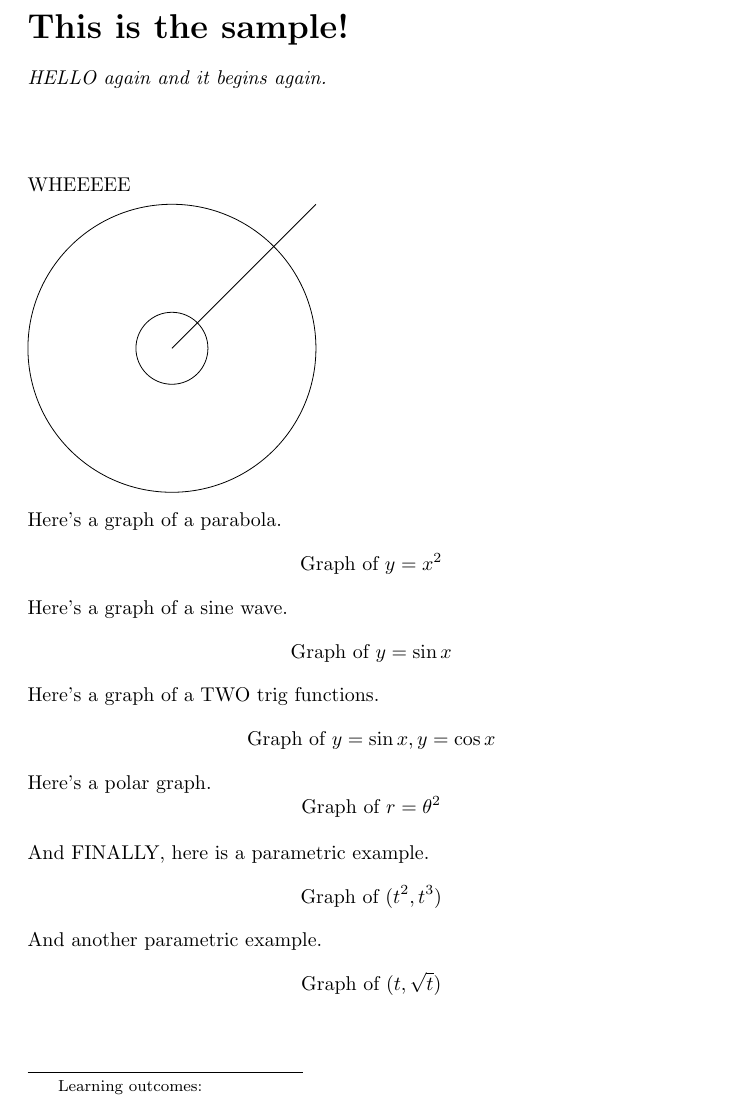
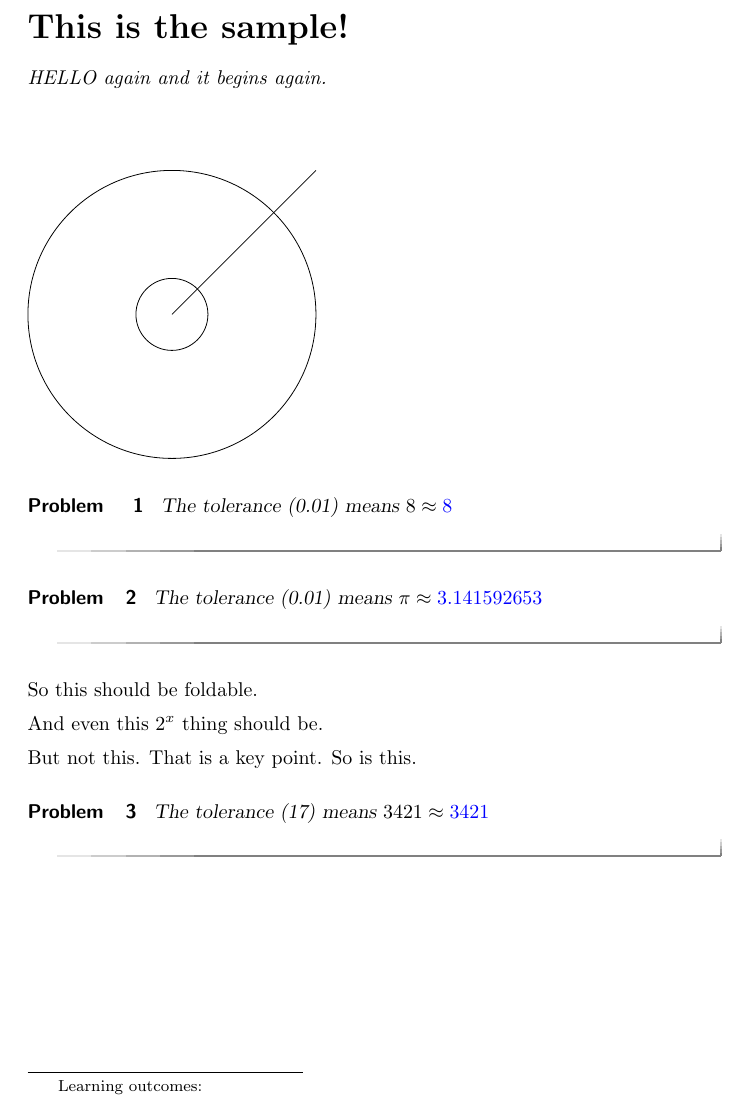
Before and after one commit to kisonecat/ximeraSample, a LaTeX document (sample.tex): part of the page, cut so that both start at the same text. Compiled offline with pdfLaTeX.

Commit message:
Folding test

```diff
--- a/sample.tex
+++ b/sample.tex
@@ -1,8 +1,6 @@
 \documentclass{ximera}
 
 \title{This is the sample!}
-
-\input{preamble}
 
 \begin{abstract}
 HELLO again and it begins again.
@@ -11,51 +9,32 @@ HELLO again and it begins again.
 \begin{document}
 \maketitle
 
-\mypreamble
-
 \begin{tikzpicture}
   \draw (0,0) circle (1in);
   \draw (0,0) circle (0.25in);
   \draw (0,0) -- (1in,1in);
 \end{tikzpicture}
 
-Here's a graph of a parabola.
-\[
-\graph{y=x^2}
-\]
-Here's a graph of a sine wave.
-\[
-\graph{y=\sin x}
-\]
-Here's a graph of a TWO trig functions.
-\[
-\graph{y=\sin x, y=\cos x}
-\]
-Here's a polar graph.
-\[
-\graph{r=\theta^2}
-\]
+ \begin{problem}
+   The tolerance (0.01) means $8 \approx \answer[tolerance=0.01]{8}$
+ \end{problem}
 
-And FINALLY, here is a parametric example.
-\[
-\graph{(t^2,t^3)}
-\]
-And another parametric example.
-\[
-\graph{(t,\sqrt{t})}
-\]
+ \begin{problem}
+   The tolerance (0.01) means $\pi \approx \answer[tolerance=0.01]{3.141592653}$
+ \end{problem}
 
-%% \begin{problem}
-%%   The tolerance (0.01) means $8 \approx \answer[tolerance=0.01]{8}$
-%% \end{problem}
+\begin{foldable}
+  So this should be foldable.
 
-%% \begin{problem}
-%%   The tolerance (0.01) means $\pi \approx \answer[tolerance=0.01]{3.141592653}$
-%% \end{problem}
+  And even this $2^x$ thing should be.
 
-%% \begin{problem}
-%%   The tolerance (17) means $3421 \approx \answer[tolerance=17]{3421}$
-%% \end{problem}
+  \unfoldable{But not this.}  That is a key point.  \unfoldable{So is this.}
+
+ \begin{problem}
+   The tolerance (17) means $3421 \approx \answer[tolerance=17]{3421}$
+ \end{problem}
+
+\end{foldable}
 
 %% \begin{code}
 %%   var Expression = require('math-expressions');
```
